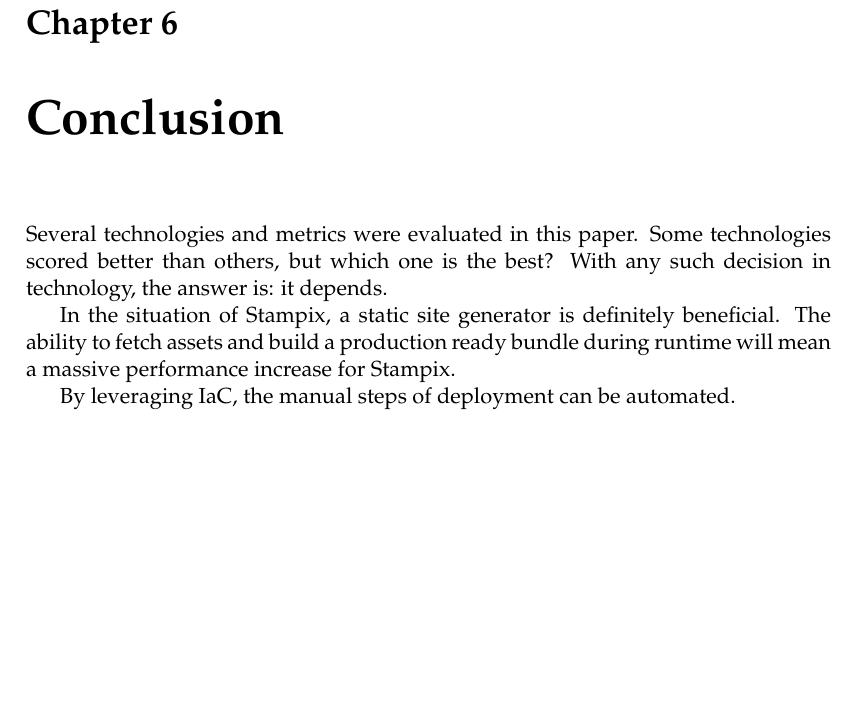
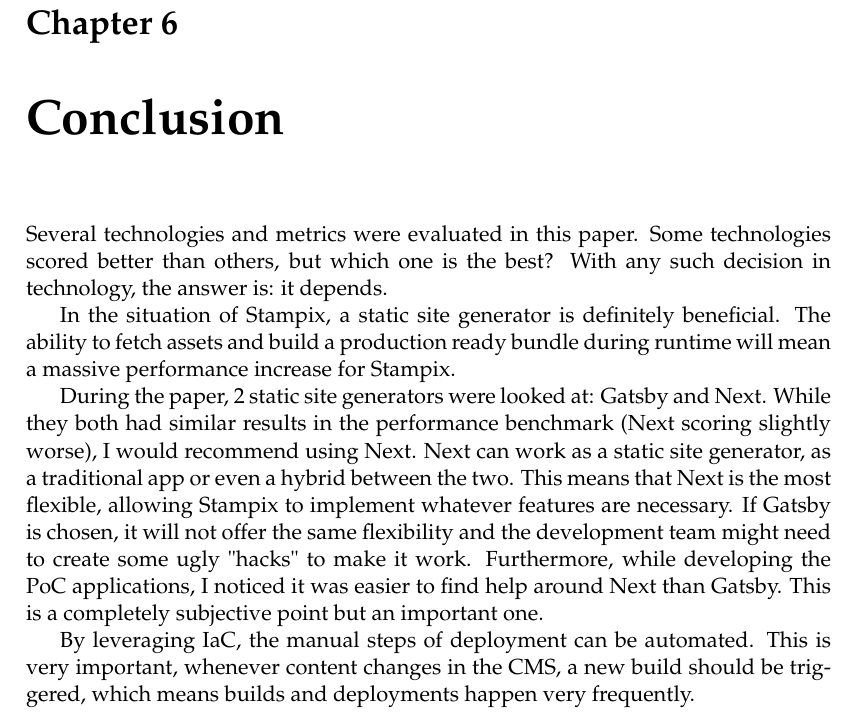
Before and after one commit to niekcandaele/BAP, a LaTeX thesis (thesis/main.tex, which reads thesis/Chapters/Chapter6.tex): part of page 31 of 35, cut so that both start at the same text, the shorter picture padded with empty space. Compiled offline with pdfLaTeX.

Commit message:
feat: fill out conclusion some more

```diff
--- a/thesis/Chapters/Chapter6.tex
+++ b/thesis/Chapters/Chapter6.tex
@@ -9,4 +9,13 @@ With any such decision in technology, the answer is: it depends.
 In the situation of Stampix, a static site generator is definitely beneficial.
 The ability to fetch assets and build a production ready bundle during runtime will mean a massive performance increase for Stampix.
 
+During the paper, 2 static site generators were looked at: Gatsby and Next.
+While they both had similar results in the performance benchmark (Next scoring slightly worse), I would recommend using Next.
+Next can work as a static site generator, as a traditional app or even a hybrid between the two.
+This means that Next is the most flexible, allowing Stampix to implement whatever features are necessary.
+If Gatsby is chosen, it will not offer the same flexibility and the development team might need to create some ugly "hacks" to make it work.
+Furthermore, while developing the PoC applications, I noticed it was easier to find help around Next than Gatsby.
+This is a completely subjective point but an important one.
+
 By leveraging IaC, the manual steps of deployment can be automated.
+This is very important, whenever content changes in the CMS, a new build should be triggered, which means builds and deployments happen very frequently.
```
